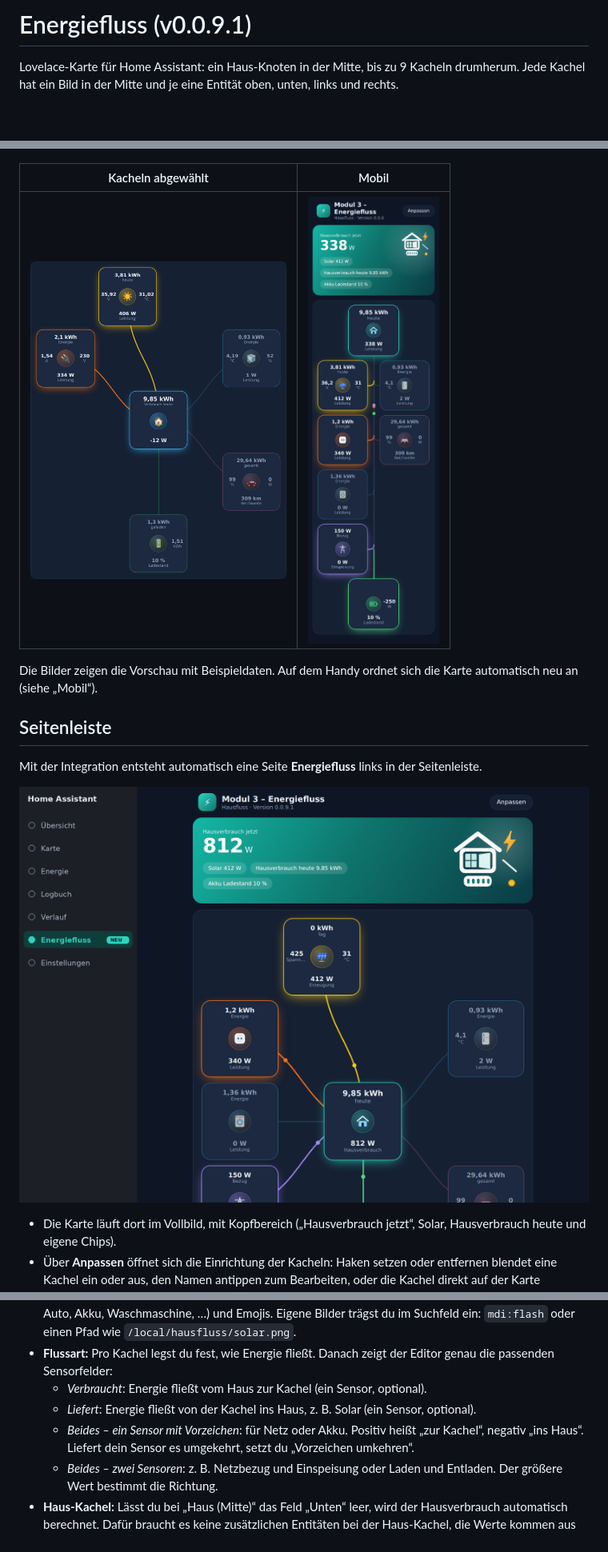
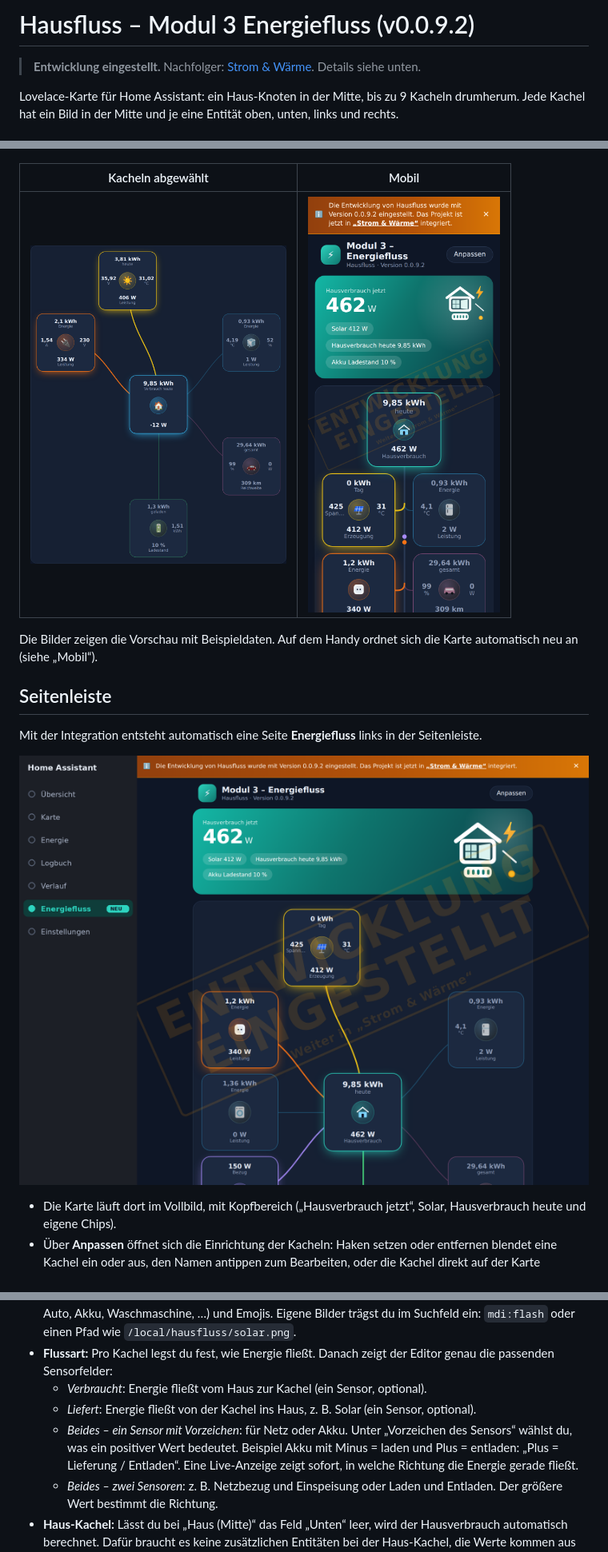
Before and after one commit to Maddog3010/energiefluss, a Markdown page: README.md, 3 parts joined by grey strips. Shown at 80% size. Rendered like a GitHub page; pictures changed too: images/mobil.png, images/seitenleiste.png; blank space fills up the shorter version.

```diff
--- a/README.md
+++ b/README.md
@@ -1,4 +1,6 @@
-# Energiefluss (v0.0.9.1)
+# Hausfluss – Modul 3 Energiefluss (v0.0.9.2)
+
+> **Entwicklung eingestellt.** Nachfolger: [Strom & Wärme](https://github.com/Maddog3010/ha-fenster-heizung). Details siehe unten.
 
 Lovelace-Karte für Home Assistant: ein Haus-Knoten in der Mitte, bis zu 9 Kacheln drumherum.
 Jede Kachel hat ein Bild in der Mitte und je eine Entität oben, unten, links und rechts.
@@ -24,7 +26,7 @@ Mit der Integration entsteht automatisch eine Seite **Energiefluss** links in de
 - **Flussart:** Pro Kachel legst du fest, wie Energie fließt. Danach zeigt der Editor genau die passenden Sensorfelder:
   - *Verbraucht*: Energie fließt vom Haus zur Kachel (ein Sensor, optional).
   - *Liefert*: Energie fließt von der Kachel ins Haus, z. B. Solar (ein Sensor, optional).
-  - *Beides – ein Sensor mit Vorzeichen*: für Netz oder Akku. Positiv heißt „zur Kachel“, negativ „ins Haus“. Liefert dein Sensor es umgekehrt, setzt du „Vorzeichen umkehren“.
+  - *Beides – ein Sensor mit Vorzeichen*: für Netz oder Akku. Unter „Vorzeichen des Sensors“ wählst du, was ein positiver Wert bedeutet. Beispiel Akku mit Minus = laden und Plus = entladen: „Plus = Lieferung / Entladen“. Eine Live-Anzeige zeigt sofort, in welche Richtung die Energie gerade fließt.
   - *Beides – zwei Sensoren*: z. B. Netzbezug und Einspeisung oder Laden und Entladen. Der größere Wert bestimmt die Richtung.
 - **Haus-Kachel:** Lässt du bei „Haus (Mitte)“ das Feld „Unten“ leer, wird der Hausverbrauch automatisch berechnet. Dafür braucht es keine zusätzlichen Entitäten bei der Haus-Kachel, die Werte kommen aus den anderen Kacheln:
   - **Zufluss:** Kacheln mit Flussart „Liefert“ (Solar) sowie Netzbezug und Akku entladen von Kacheln mit „Beides“.
```
Also changed, not shown: other parts of README.md (+7 -2 lines), CHANGELOG.md (+6 -0 lines), images/akku.png (added), images/editor.png, images/haus.png, 3 other files.
